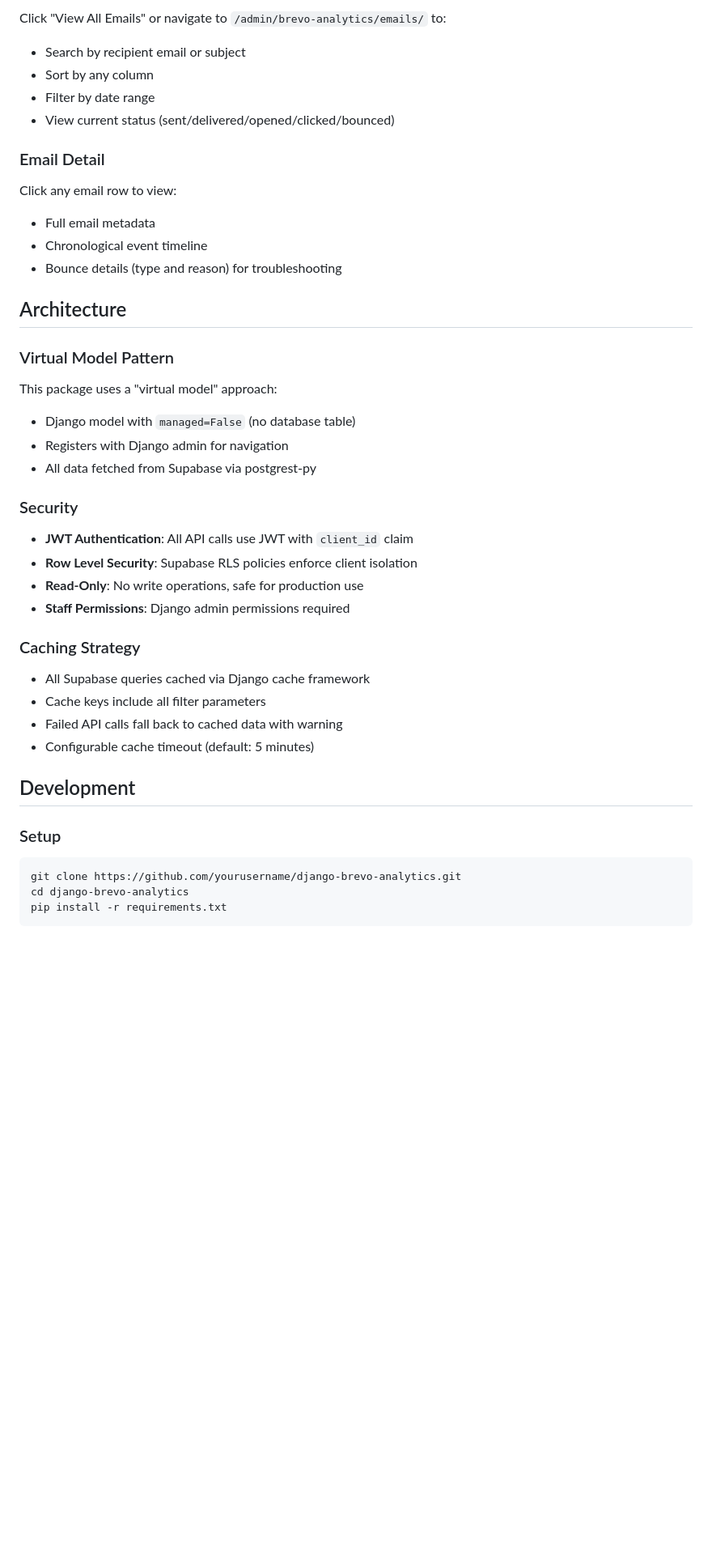
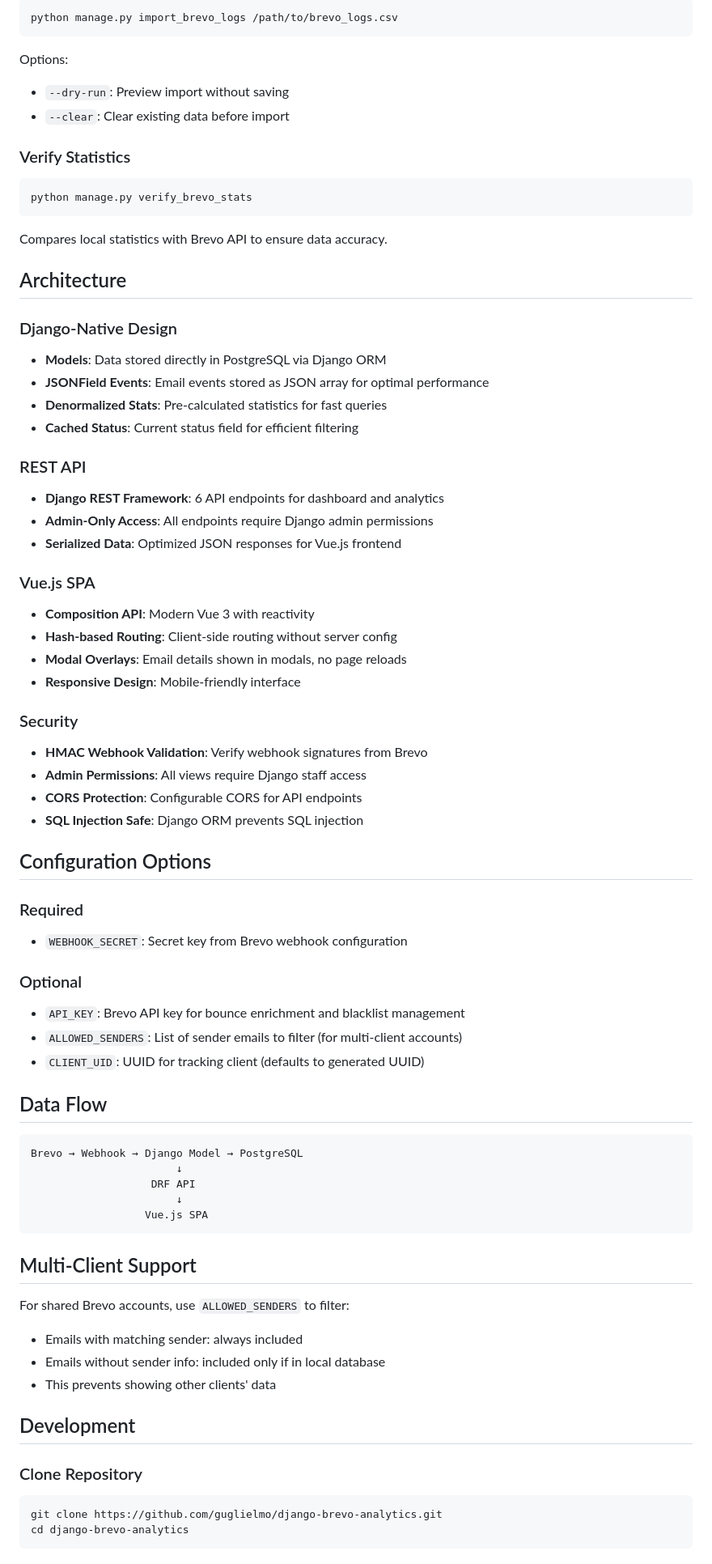
Before and after one commit to guglielmo/django-brevo-analytics, a Markdown page: README.md, the part around one of its changes. Shown at 81% size. Rendered like a GitHub page; blank space fills up the shorter version.

````diff
--- a/README.md
+++ b/README.md
@@ -123,44 +127,78 @@ Filter by date range: Last 24 hours, 7 days, 30 days, or 90 days.
 
-Click "View All Emails" or navigate to `/admin/brevo-analytics/emails/` to:
-- Search by recipient email or subject
-- Sort by any column
-- Filter by date range
-- View current status (sent/delivered/opened/clicked/bounced)
+```bash
+python manage.py import_brevo_logs /path/to/brevo_logs.csv
+```
 
-### Email Detail
+Options:
+- `--dry-run`: Preview import without saving
+- `--clear`: Clear existing data before import
 
-Click any email row to view:
-- Full email metadata
-- Chronological event timeline
-- Bounce details (type and reason) for troubleshooting
+### Verify Statistics
+
+```bash
+python manage.py verify_brevo_stats
+```
+
+Compares local statistics with Brevo API to ensure data accuracy.
 
 ## Architecture
 
-### Virtual Model Pattern
+### Django-Native Design
+- **Models**: Data stored directly in PostgreSQL via Django ORM
+- **JSONField Events**: Email events stored as JSON array for optimal performance
+- **Denormalized Stats**: Pre-calculated statistics for fast queries
+- **Cached Status**: Current status field for efficient filtering
 
-This package uses a "virtual model" approach:
-- Django model with `managed=False` (no database table)
-- Registers with Django admin for navigation
-- All data fetched from Supabase via postgrest-py
+### REST API
+- **Django REST Framework**: 6 API endpoints for dashboard and analytics
+- **Admin-Only Access**: All endpoints require Django admin permissions
+- **Serialized Data**: Optimized JSON responses for Vue.js frontend
+
+### Vue.js SPA
+- **Composition API**: Modern Vue 3 with reactivity
+- **Hash-based Routing**: Client-side routing without server config
+- **Modal Overlays**: Email details shown in modals, no page reloads
+- **Responsive Design**: Mobile-friendly interface
 
 ### Security
+- **HMAC Webhook Validation**: Verify webhook signatures from Brevo
+- **Admin Permissions**: All views require Django staff access
+- **CORS Protection**: Configurable CORS for API endpoints
+- **SQL Injection Safe**: Django ORM prevents SQL injection
 
-- **JWT Authentication**: All API calls use JWT with `client_id` claim
-- **Row Level Security**: Supabase RLS policies enforce client isolation
-- **Read-Only**: No write operations, safe for production use
-- **Staff Permissions**: Django admin permissions required
+## Configuration Options
 
-### Caching Strategy
+### Required
 
-- All Supabase queries cached via Django cache framework
-- Cache keys include all filter parameters
-- Failed API calls fall back to cached data with warning
-- Configurable cache timeout (default: 5 minutes)
+- `WEBHOOK_SECRET`: Secret key from Brevo webhook configuration
+
+### Optional
+
+- `API_KEY`: Brevo API key for bounce enrichment and blacklist management
+- `ALLOWED_SENDERS`: List of sender emails to filter (for multi-client accounts)
+- `CLIENT_UID`: UUID for tracking client (defaults to generated UUID)
+
+## Data Flow
+
+```
+Brevo → Webhook → Django Model → PostgreSQL
+                       ↓
+                   DRF API
+                       ↓
+                  Vue.js SPA
+```
+
+## Multi-Client Support
+
+For shared Brevo accounts, use `ALLOWED_SENDERS` to filter:
+- Emails with matching sender: always included
+- Emails without sender info: included only if in local database
+- This prevents showing other clients' data
 
 ## Development
 
-### Setup
+### Clone Repository
 
 ```bash
-git clone https://github.com/yourusername/django-brevo-analytics.git
+git clone https://github.com/guglielmo/django-brevo-analytics.git
 cd django-brevo-analytics
````
Also changed, not shown: other parts of README.md (+114 -102 lines).
